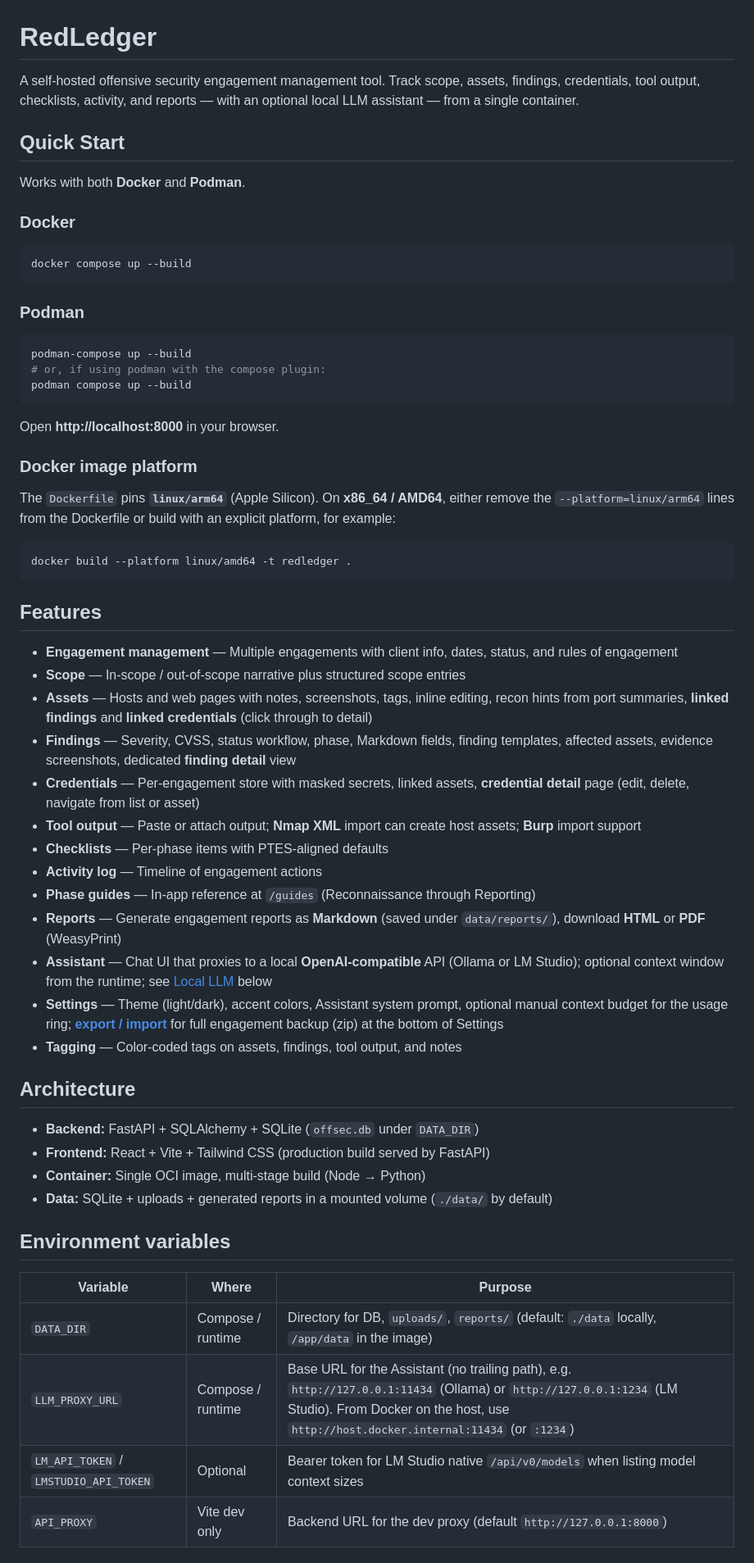
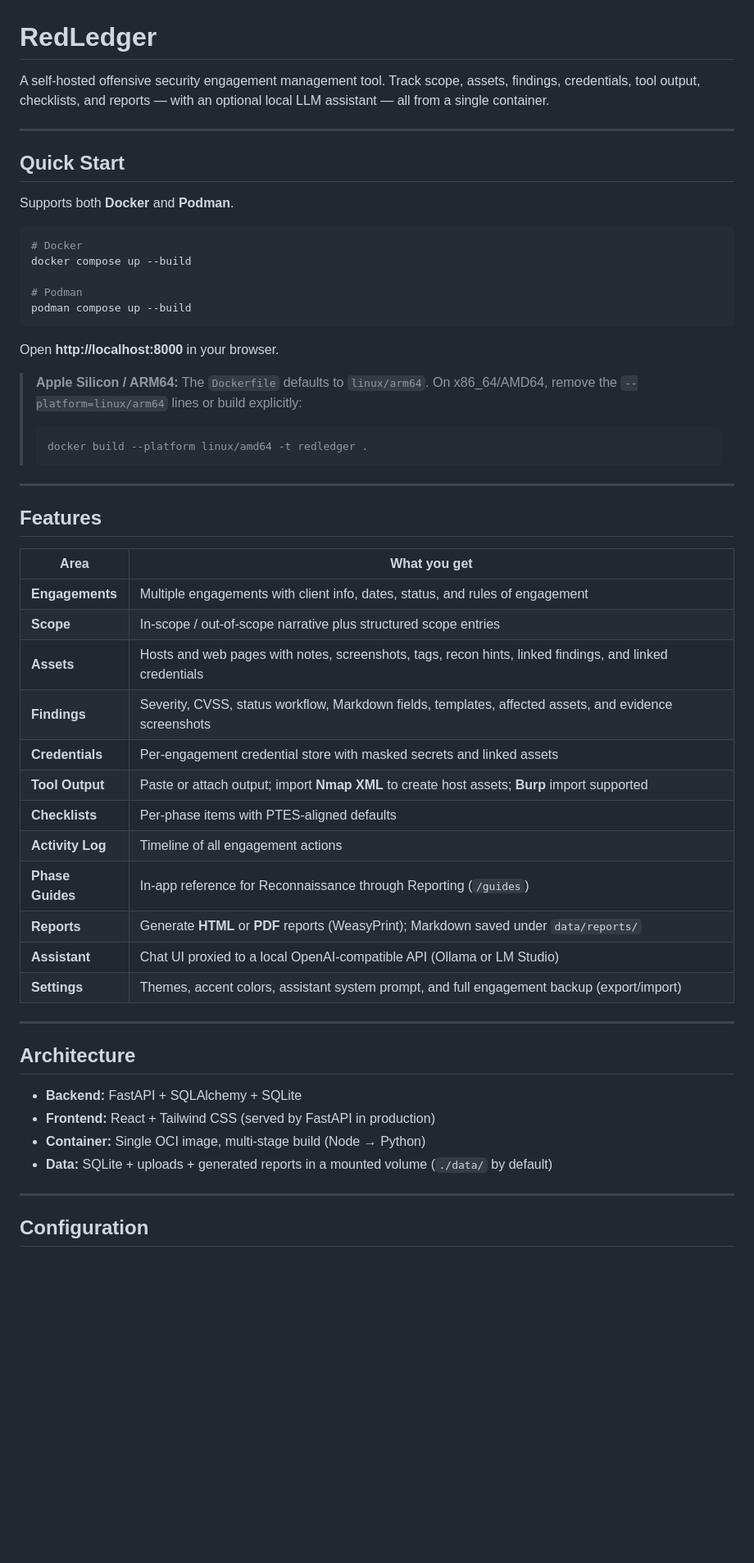
Before and after one commit to badgerttl/redledger, a Markdown page: README.md, the part around one of its changes. Shown at 82% size. GitHub-like rendering; blank space fills up the shorter version.

````diff
--- a/README.md
+++ b/README.md
@@ -1,64 +1,57 @@
 # RedLedger
 
-A self-hosted offensive security engagement management tool. Track scope, assets, findings, credentials, tool output, checklists, activity, and reports — with an optional local LLM assistant — from a single container.
+A self-hosted offensive security engagement management tool. Track scope, assets, findings, credentials, tool output, checklists, and reports — with an optional local LLM assistant — all from a single container.
+
+---
 
 ## Quick Start
 
-Works with both **Docker** and **Podman**.
-
-### Docker
+Supports both **Docker** and **Podman**.
 
 ```bash
+# Docker
 docker compose up --build
-```
 
-### Podman
-
-```bash
-podman-compose up --build
-# or, if using podman with the compose plugin:
+# Podman
 podman compose up --build
 ```
 
 Open **http://localhost:8000** in your browser.
 
-### Docker image platform
+> **Apple Silicon / ARM64:** The `Dockerfile` defaults to `linux/arm64`. On x86_64/AMD64, remove the `--platform=linux/arm64` lines or build explicitly:
+> ```bash
+> docker build --platform linux/amd64 -t redledger .
+> ```
 
-The `Dockerfile` pins **`linux/arm64`** (Apple Silicon). On **x86_64 / AMD64**, either remove the `--platform=linux/arm64` lines from the Dockerfile or build with an explicit platform, for example:
-
-```bash
-docker build --platform linux/amd64 -t redledger .
-```
+---
 
 ## Features
 
-- **Engagement management** — Multiple engagements with client info, dates, status, and rules of engagement
-- **Scope** — In-scope / out-of-scope narrative plus structured scope entries
-- **Assets** — Hosts and web pages with notes, screenshots, tags, inline editing, recon hints from port summaries, **linked findings** and **linked credentials** (click through to detail)
-- **Findings** — Severity, CVSS, status workflow, phase, Markdown fields, finding templates, affected assets, evidence screenshots, dedicated **finding detail** view
-- **Credentials** — Per-engagement store with masked secrets, linked assets, **credential detail** page (edit, delete, navigate from list or asset)
-- **Tool output** — Paste or attach output; **Nmap XML** import can create host assets; **Burp** import support
-- **Checklists** — Per-phase items with PTES-aligned defaults
-- **Activity log** — Timeline of engagement actions
-- **Phase guides** — In-app reference at `/guides` (Reconnaissance through Reporting)
-- **Reports** — Generate engagement reports as **Markdown** (saved under `data/reports/`), download **HTML** or **PDF** (WeasyPrint)
-- **Assistant** — Chat UI that proxies to a local **OpenAI-compatible** API (Ollama or LM Studio); optional context window from the runtime; see [Local LLM](#local-llm-assistant) below
-- **Settings** — Theme (light/dark), accent colors, Assistant system prompt, optional manual context budget for the usage ring; **[export / import](#export-and-import)** for full engagement backup (zip) at the bottom of Settings
-- **Tagging** — Color-coded tags on assets, findings, tool output, and notes
+| Area | What you get |
+|---|---|
+| **Engagements** | Multiple engagements with client info, dates, status, and rules of engagement |
+| **Scope** | In-scope / out-of-scope narrative plus structured scope entries |
+| **Assets** | Hosts and web pages with notes, screenshots, tags, recon hints, linked findings, and linked credentials |
+| **Findings** | Severity, CVSS, status workflow, Markdown fields, templates, affected assets, and evidence screenshots |
+| **Credentials** | Per-engagement credential store with masked secrets and linked assets |
+| **Tool Output** | Paste or attach output; import **Nmap XML** to create host assets; **Burp** import supported |
+| **Checklists** | Per-phase items with PTES-aligned defaults |
+| **Activity Log** | Timeline of all engagement actions |
+| **Phase Guides** | In-app reference for Reconnaissance through Reporting (`/guides`) |
+| **Reports** | Generate **HTML** or **PDF** reports (WeasyPrint); Markdown saved under `data/reports/` |
+| **Assistant** | Chat UI proxied to a local OpenAI-compatible API (Ollama or LM Studio) |
+| **Settings** | Themes, accent colors, assistant system prompt, and full engagement backup (export/import) |
+
+---
 
 ## Architecture
 
-- **Backend:** FastAPI + SQLAlchemy + SQLite (`offsec.db` under `DATA_DIR`)
-- **Frontend:** React + Vite + Tailwind CSS (production build served by FastAPI)
+- **Backend:** FastAPI + SQLAlchemy + SQLite
+- **Frontend:** React + Tailwind CSS (served by FastAPI in production)
 - **Container:** Single OCI image, multi-stage build (Node → Python)
 - **Data:** SQLite + uploads + generated reports in a mounted volume (`./data/` by default)
 
-## Environment variables
+---
 
-| Variable | Where | Purpose |
-|----------|--------|---------|
-| `DATA_DIR` | Compose / runtime | Directory for DB, `uploads/`, `reports/` (default: `./data` locally, `/app/data` in the image) |
-| `LLM_PROXY_URL` | Compose / runtime | Base URL for the Assistant (no trailing path), e.g. `http://127.0.0.1:11434` (Ollama) or `http://127.0.0.1:1234` (LM Studio). From Docker on the host, use `http://host.docker.internal:11434` (or `:1234`) |
-| `LM_API_TOKEN` / `LMSTUDIO_API_TOKEN` | Optional | Bearer token for LM Studio native `/api/v0/models` when listing model context sizes |
-| `API_PROXY` | Vite dev only | Backend URL for the dev proxy (default `http://127.0.0.1:8000`) |
+## Configuration
 
````
Also changed, not shown: other parts of README.md (+69 -68 lines).
